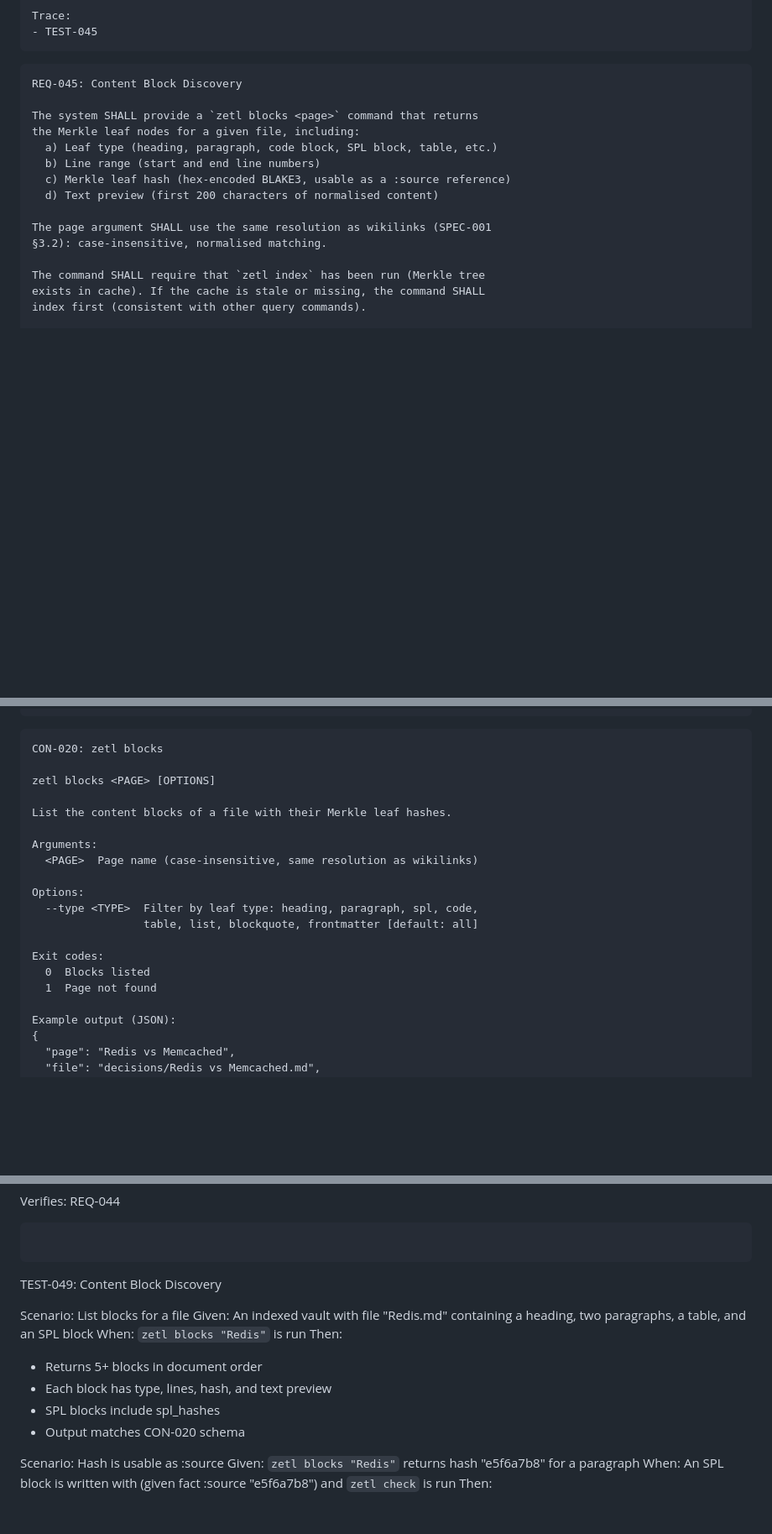
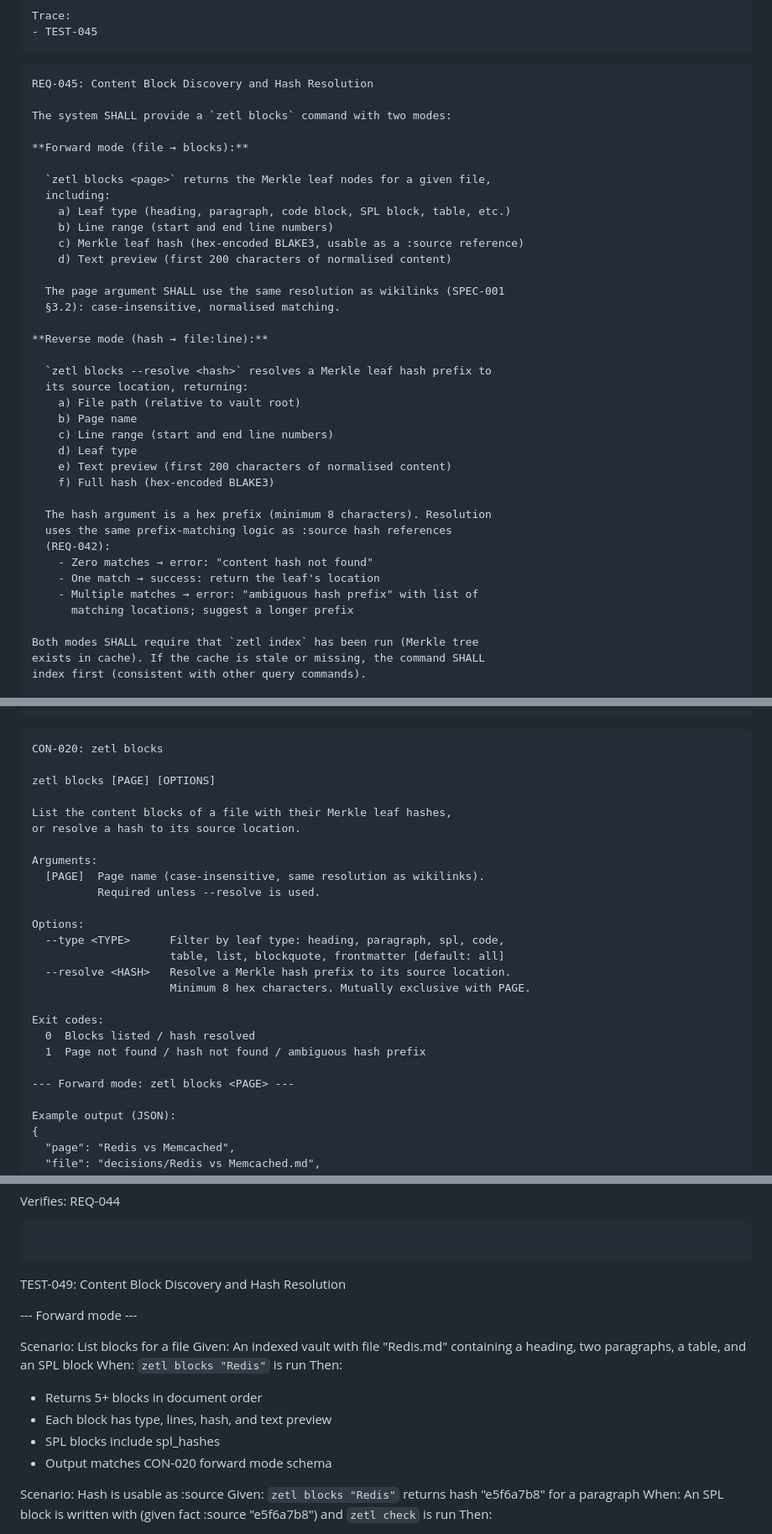
Before and after one commit to anuna-research/zetl, a Markdown page: specs/SPEC-006.md, 3 parts joined by grey strips. Shown at 84% size. Rendered like a GitHub page; blank space fills up the shorter version.

````diff
--- a/specs/SPEC-006.md
+++ b/specs/SPEC-006.md
@@ -848,19 +853,42 @@ Trace:
 ```
 
 ```
-REQ-045: Content Block Discovery
-
-The system SHALL provide a `zetl blocks <page>` command that returns
-the Merkle leaf nodes for a given file, including:
-  a) Leaf type (heading, paragraph, code block, SPL block, table, etc.)
-  b) Line range (start and end line numbers)
-  c) Merkle leaf hash (hex-encoded BLAKE3, usable as a :source reference)
-  d) Text preview (first 200 characters of normalised content)
-
-The page argument SHALL use the same resolution as wikilinks (SPEC-001
-§3.2): case-insensitive, normalised matching.
-
-The command SHALL require that `zetl index` has been run (Merkle tree
+REQ-045: Content Block Discovery and Hash Resolution
+
+The system SHALL provide a `zetl blocks` command with two modes:
+
+**Forward mode (file → blocks):**
+
+  `zetl blocks <page>` returns the Merkle leaf nodes for a given file,
+  including:
+    a) Leaf type (heading, paragraph, code block, SPL block, table, etc.)
+    b) Line range (start and end line numbers)
+    c) Merkle leaf hash (hex-encoded BLAKE3, usable as a :source reference)
+    d) Text preview (first 200 characters of normalised content)
+
+  The page argument SHALL use the same resolution as wikilinks (SPEC-001
+  §3.2): case-insensitive, normalised matching.
+
+**Reverse mode (hash → file:line):**
+
+  `zetl blocks --resolve <hash>` resolves a Merkle leaf hash prefix to
+  its source location, returning:
+    a) File path (relative to vault root)
+    b) Page name
+    c) Line range (start and end line numbers)
+    d) Leaf type
+    e) Text preview (first 200 characters of normalised content)
+    f) Full hash (hex-encoded BLAKE3)
+
+  The hash argument is a hex prefix (minimum 8 characters). Resolution
+  uses the same prefix-matching logic as :source hash references
+  (REQ-042):
+    - Zero matches → error: "content hash not found"
+    - One match → success: return the leaf's location
+    - Multiple matches → error: "ambiguous hash prefix" with list of
+      matching locations; suggest a longer prefix
+
+Both modes SHALL require that `zetl index` has been run (Merkle tree
 exists in cache). If the cache is stale or missing, the command SHALL
 index first (consistent with other query commands).
 
@@ -1283,20 +1311,26 @@ Verified by:
 ```
 CON-020: zetl blocks
 
-zetl blocks <PAGE> [OPTIONS]
-
-List the content blocks of a file with their Merkle leaf hashes.
+zetl blocks [PAGE] [OPTIONS]
+
+List the content blocks of a file with their Merkle leaf hashes,
+or resolve a hash to its source location.
 
 Arguments:
-  <PAGE>  Page name (case-insensitive, same resolution as wikilinks)
+  [PAGE]  Page name (case-insensitive, same resolution as wikilinks).
+          Required unless --resolve is used.
 
 Options:
-  --type <TYPE>  Filter by leaf type: heading, paragraph, spl, code,
-                 table, list, blockquote, frontmatter [default: all]
+  --type <TYPE>      Filter by leaf type: heading, paragraph, spl, code,
+                     table, list, blockquote, frontmatter [default: all]
+  --resolve <HASH>   Resolve a Merkle hash prefix to its source location.
+                     Minimum 8 hex characters. Mutually exclusive with PAGE.
 
 Exit codes:
-  0  Blocks listed
-  1  Page not found
+  0  Blocks listed / hash resolved
+  1  Page not found / hash not found / ambiguous hash prefix
+
+--- Forward mode: zetl blocks <PAGE> ---
 
 Example output (JSON):
 {
@@ -1700,7 +1769,9 @@ Verifies: REQ-044
 ```
 
 ```
-TEST-049: Content Block Discovery
+TEST-049: Content Block Discovery and Hash Resolution
+
+--- Forward mode ---
 
 Scenario: List blocks for a file
 Given: An indexed vault with file "Redis.md" containing a heading,
@@ -1710,7 +1781,7 @@ Then:
   - Returns 5+ blocks in document order
   - Each block has type, lines, hash, and text preview
   - SPL blocks include spl_hashes
-  - Output matches CON-020 schema
+  - Output matches CON-020 forward mode schema
 
 Scenario: Hash is usable as :source
 Given: `zetl blocks "Redis"` returns hash "e5f6a7b8" for a paragraph
````
Also changed, not shown: other parts of specs/SPEC-006.md (+94 -4 lines).
